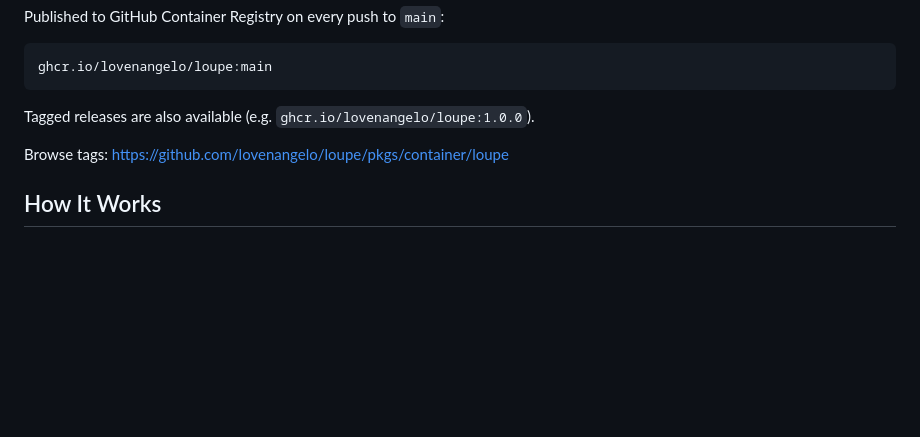
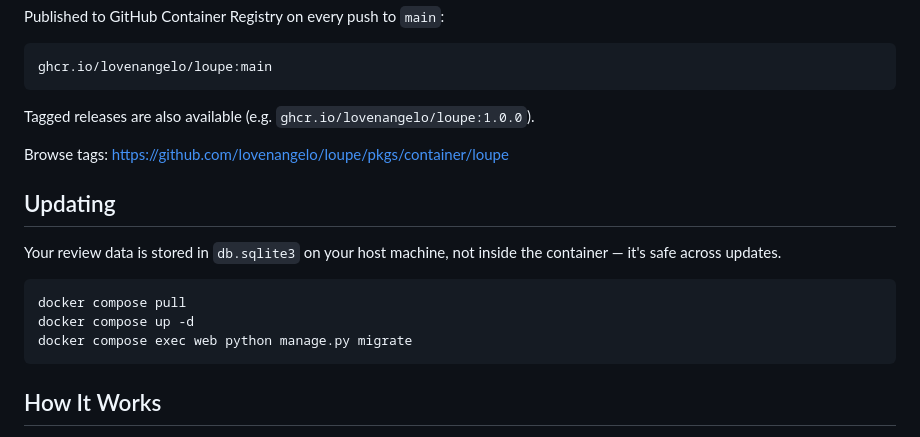
Before and after one commit to lovenangelo/loupe, a Markdown page: README.md, the part around the change. GitHub-like rendering; blank space fills up the shorter version.

Commit message:
chore: add instructions for pulling updates

````diff
--- a/README.md
+++ b/README.md
@@ -64,6 +64,16 @@ Tagged releases are also available (e.g. `ghcr.io/lovenangelo/loupe:1.0.0`).
 
 Browse tags: https://github.com/lovenangelo/loupe/pkgs/container/loupe
 
+## Updating
+
+Your review data is stored in `db.sqlite3` on your host machine, not inside the container — it's safe across updates.
+
+```bash
+docker compose pull
+docker compose up -d
+docker compose exec web python manage.py migrate
+```
+
 ## How It Works
 
 Loupe runs as a Docker container but needs access to `gh` and `claude` on your host machine. The **host relay** is a lightweight HTTP server that bridges this gap:
````
